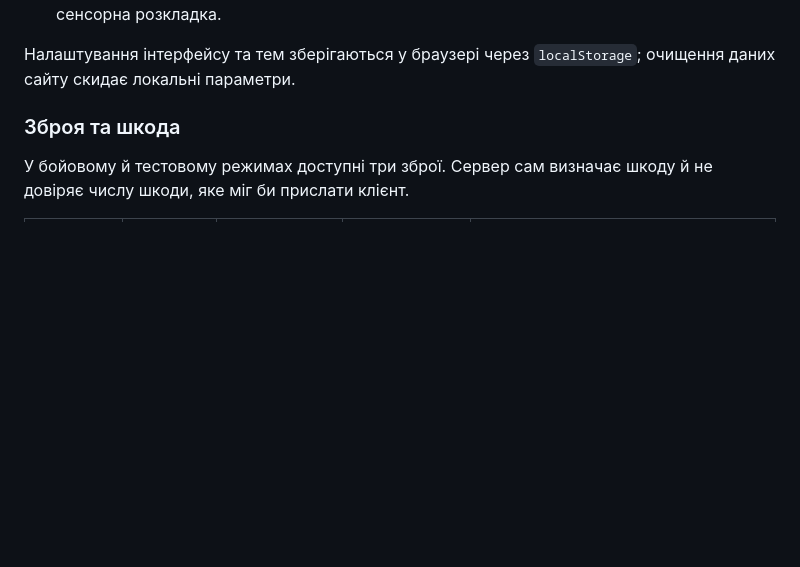
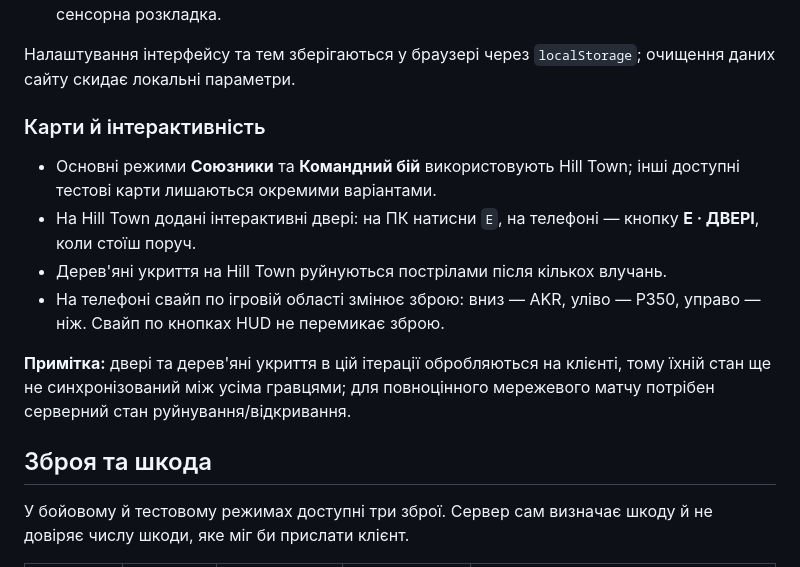
Before and after one commit to standoffX/StandoffX, a Markdown page: README.md, the part around the change. GitHub-like rendering; blank space fills up the shorter version.

Commit message:
Document map interaction and mobile weapon gestures

```diff
--- a/README.md
+++ b/README.md
@@ -135,7 +135,16 @@
 
 Налаштування інтерфейсу та тем зберігаються у браузері через `localStorage`; очищення даних сайту скидає локальні параметри.
 
-### Зброя та шкода
+### Карти й інтерактивність
+
+- Основні режими **Союзники** та **Командний бій** використовують Hill Town; інші доступні тестові карти лишаються окремими варіантами.
+- На Hill Town додані інтерактивні двері: на ПК натисни `E`, на телефоні — кнопку **E · ДВЕРІ**, коли стоїш поруч.
+- Дерев'яні укриття на Hill Town руйнуються пострілами після кількох влучань.
+- На телефоні свайп по ігровій області змінює зброю: вниз — AKR, уліво — P350, управо — ніж. Свайп по кнопках HUD не перемикає зброю.
+
+**Примітка:** двері та дерев'яні укриття в цій ітерації обробляються на клієнті, тому їхній стан ще не синхронізований між усіма гравцями; для повноцінного мережевого матчу потрібен серверний стан руйнування/відкривання.
+
+## Зброя та шкода
 
 У бойовому й тестовому режимах доступні три зброї. Сервер сам визначає шкоду й не довіряє числу шкоди, яке міг би прислати клієнт.
 
```
